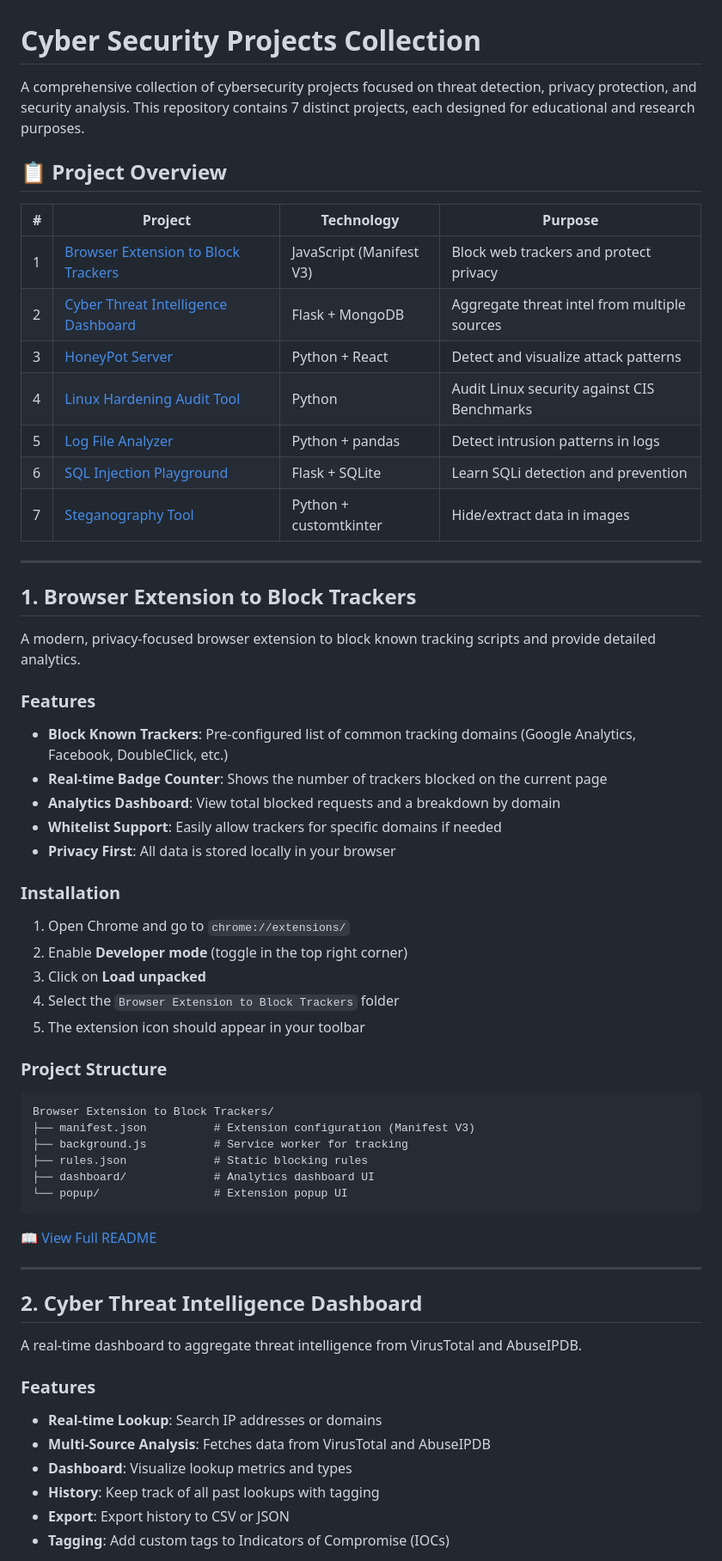
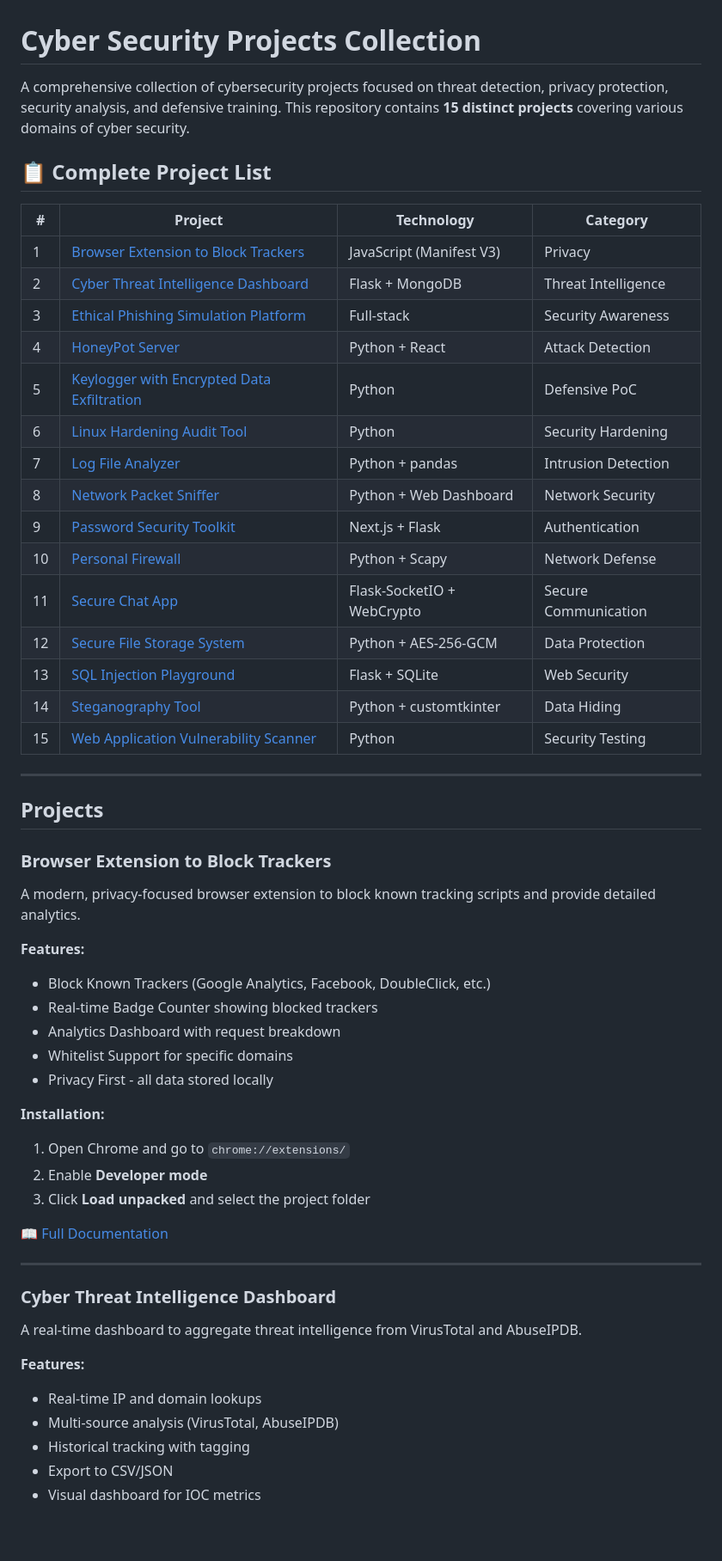
Before and after one commit to disha654/cyber-security-project, a Markdown page: README.md, the part around one of its changes. Shown at 86% size. Drawn GitHub-style; blank space fills up the shorter version.

Commit message:
Update README with all 15 projects combined

````diff
--- a/README.md
+++ b/README.md
@@ -1,62 +1,59 @@
 # Cyber Security Projects Collection
 
-A comprehensive collection of cybersecurity projects focused on threat detection, privacy protection, and security analysis. This repository contains 7 distinct projects, each designed for educational and research purposes.
+A comprehensive collection of cybersecurity projects focused on threat detection, privacy protection, security analysis, and defensive training. This repository contains **15 distinct projects** covering various domains of cyber security.
 
-## 📋 Project Overview
+## 📋 Complete Project List
 
-| # | Project | Technology | Purpose |
-|---|---------|------------|---------|
-| 1 | [Browser Extension to Block Trackers](#1-browser-extension-to-block-trackers) | JavaScript (Manifest V3) | Block web trackers and protect privacy |
-| 2 | [Cyber Threat Intelligence Dashboard](#2-cyber-threat-intelligence-dashboard) | Flask + MongoDB | Aggregate threat intel from multiple sources |
-| 3 | [HoneyPot Server](#3-honeypot-server-to-detect-attack-patterns) | Python + React | Detect and visualize attack patterns |
-| 4 | [Linux Hardening Audit Tool](#4-linux-hardening-audit-tool) | Python | Audit Linux security against CIS Benchmarks |
-| 5 | [Log File Analyzer](#5-log-file-analyzer-for-intrusion-detection) | Python + pandas | Detect intrusion patterns in logs |
-| 6 | [SQL Injection Playground](#6-sql-injection-playground-with-detection-engine) | Flask + SQLite | Learn SQLi detection and prevention |
-| 7 | [Steganography Tool](#7-steganography-tool-for-imagefile-hiding) | Python + customtkinter | Hide/extract data in images |
+| # | Project | Technology | Category |
+|---|---------|------------|----------|
+| 1 | [Browser Extension to Block Trackers](#browser-extension-to-block-trackers) | JavaScript (Manifest V3) | Privacy |
+| 2 | [Cyber Threat Intelligence Dashboard](#cyber-threat-intelligence-dashboard) | Flask + MongoDB | Threat Intelligence |
+| 3 | [Ethical Phishing Simulation Platform](#ethical-phishing-simulation-platform) | Full-stack | Security Awareness |
+| 4 | [HoneyPot Server](#honeypot-server-to-detect-attack-patterns) | Python + React | Attack Detection |
+| 5 | [Keylogger with Encrypted Data Exfiltration](#keylogger-with-encrypted-data-exfiltration) | Python | Defensive PoC |
+| 6 | [Linux Hardening Audit Tool](#linux-hardening-audit-tool) | Python | Security Hardening |
+| 7 | [Log File Analyzer](#log-file-analyzer-for-intrusion-detection) | Python + pandas | Intrusion Detection |
+| 8 | [Network Packet Sniffer](#network-packet-sniffer-with-alert-system) | Python + Web Dashboard | Network Security |
+| 9 | [Password Security Toolkit](#password-security-toolkit) | Next.js + Flask | Authentication |
+| 10 | [Personal Firewall](#personal-firewall) | Python + Scapy | Network Defense |
+| 11 | [Secure Chat App](#secure-chat-app) | Flask-SocketIO + WebCrypto | Secure Communication |
+| 12 | [Secure File Storage System](#secure-file-storage-system-with-aes) | Python + AES-256-GCM | Data Protection |
+| 13 | [SQL Injection Playground](#sql-injection-playground-with-detection-engine) | Flask + SQLite | Web Security |
+| 14 | [Steganography Tool](#steganography-tool-for-imagefile-hiding) | Python + customtkinter | Data Hiding |
+| 15 | [Web Application Vulnerability Scanner](#web-application-vulnerability-scanner) | Python | Security Testing |
 
 ---
 
-## 1. Browser Extension to Block Trackers
+## Projects
+
+### Browser Extension to Block Trackers
 
 A modern, privacy-focused browser extension to block known tracking scripts and provide detailed analytics.
 
-### Features
-- **Block Known Trackers**: Pre-configured list of common tracking domains (Google Analytics, Facebook, DoubleClick, etc.)
-- **Real-time Badge Counter**: Shows the number of trackers blocked on the current page
-- **Analytics Dashboard**: View total blocked requests and a breakdown by domain
-- **Whitelist Support**: Easily allow trackers for specific domains if needed
-- **Privacy First**: All data is stored locally in your browser
+**Features:**
+- Block Known Trackers (Google Analytics, Facebook, DoubleClick, etc.)
+- Real-time Badge Counter showing blocked trackers
+- Analytics Dashboard with request breakdown
+- Whitelist Support for specific domains
+- Privacy First - all data stored locally
 
-### Installation
+**Installation:**
 1. Open Chrome and go to `chrome://extensions/`
-2. Enable **Developer mode** (toggle in the top right corner)
-3. Click on **Load unpacked**
-4. Select the `Browser Extension to Block Trackers` folder
-5. The extension icon should appear in your toolbar
+2. Enable **Developer mode**
+3. Click **Load unpacked** and select the project folder
 
-### Project Structure
-```
-Browser Extension to Block Trackers/
-├── manifest.json          # Extension configuration (Manifest V3)
-├── background.js          # Service worker for tracking
-├── rules.json             # Static blocking rules
-├── dashboard/             # Analytics dashboard UI
-└── popup/                 # Extension popup UI
-```
-
-📖 [View Full README](./Browser%20Extension%20to%20Block%20Trackers/README.md)
+📖 [Full Documentation](./Browser%20Extension%20to%20Block%20Trackers/README.md)
 
 ---
 
-## 2. Cyber Threat Intelligence Dashboard
+### Cyber Threat Intelligence Dashboard
 
 A real-time dashboard to aggregate threat intelligence from VirusTotal and AbuseIPDB.
 
-### Features
-- **Real-time Lookup**: Search IP addresses or domains
-- **Multi-Source Analysis**: Fetches data from VirusTotal and AbuseIPDB
-- **Dashboard**: Visualize lookup metrics and types
-- **History**: Keep track of all past lookups with tagging
-- **Export**: Export history to CSV or JSON
-- **Tagging**: Add custom tags to Indicators of Compromise (IOCs)
+**Features:**
+- Real-time IP and domain lookups
+- Multi-source analysis (VirusTotal, AbuseIPDB)
+- Historical tracking with tagging
+- Export to CSV/JSON
+- Visual dashboard for IOC metrics
 
````
Also changed, not shown: other parts of README.md (+226 -133 lines).
